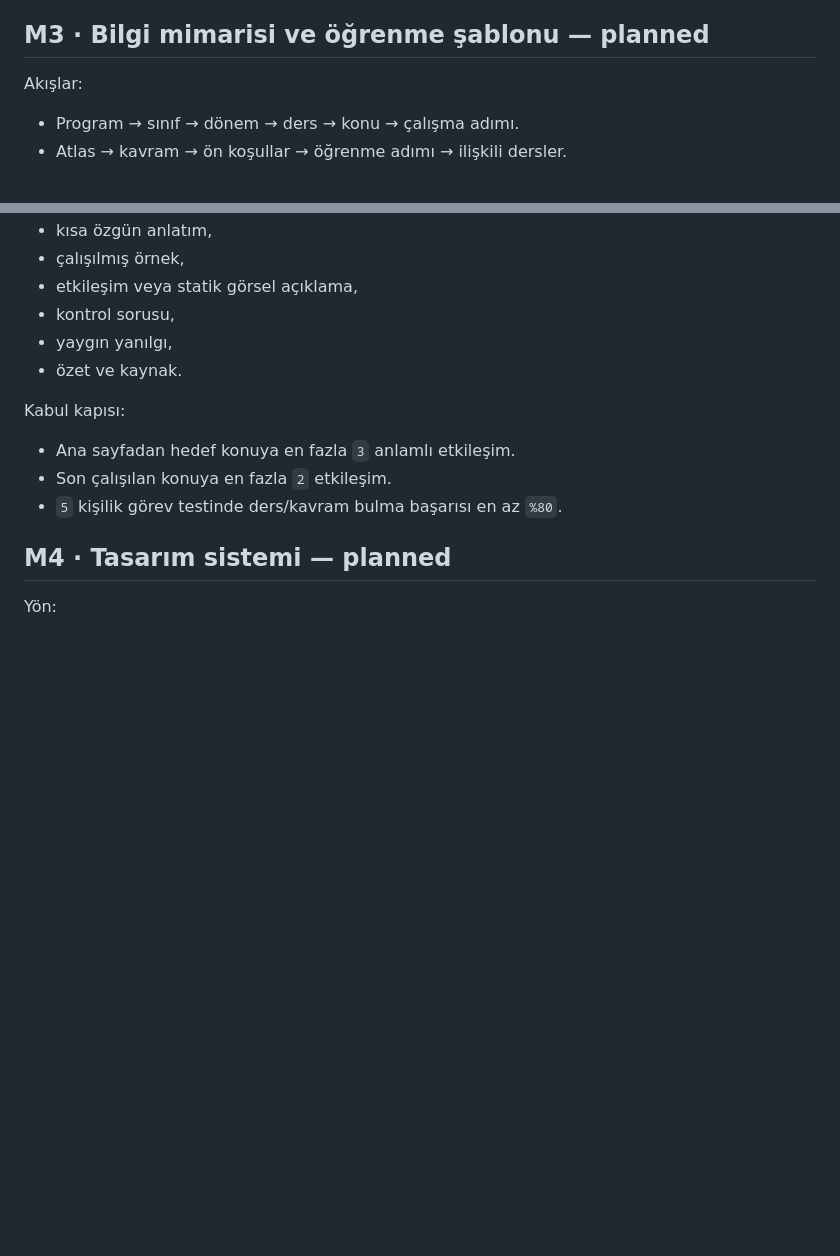
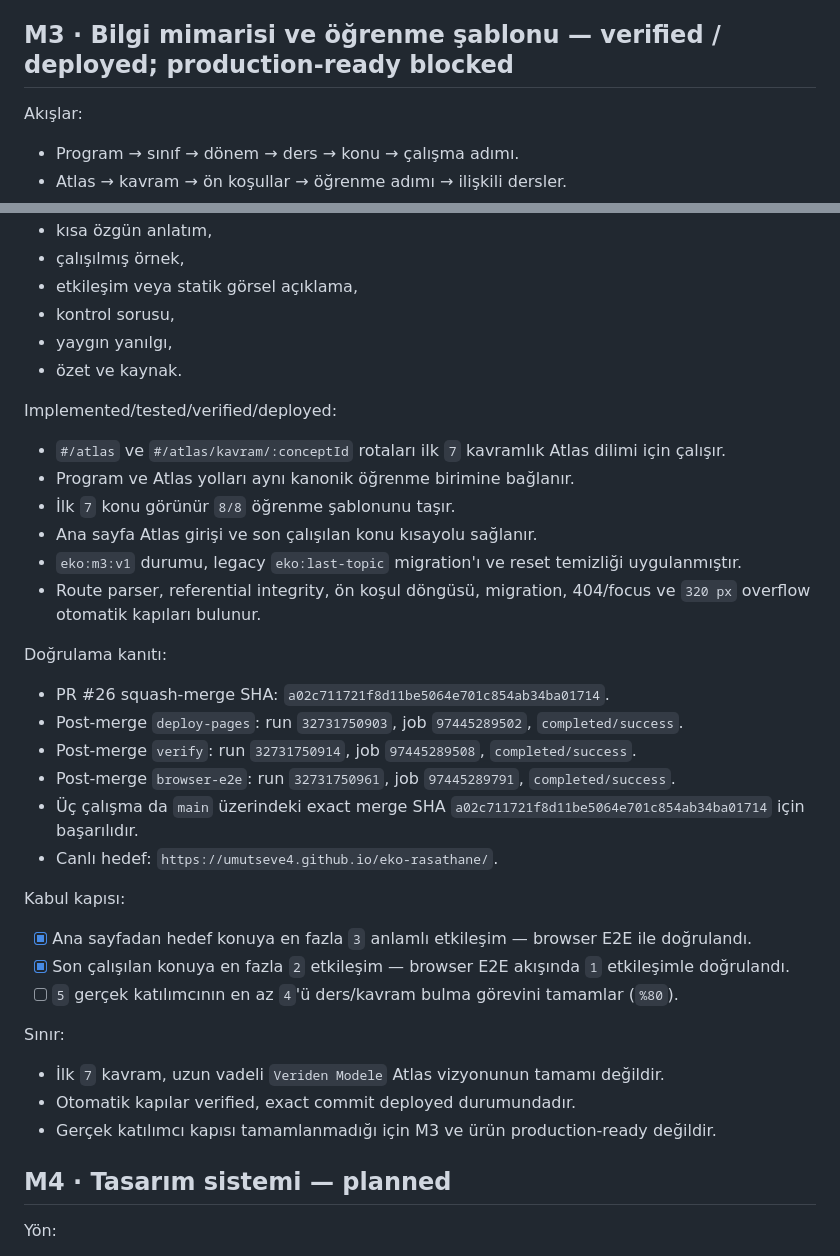
Before and after one commit to umutseve4/eko-rasathane, a Markdown page: ROADMAP.md, 2 parts joined by grey strips. GitHub-like rendering; blank space fills up the shorter version.

```diff
--- a/ROADMAP.md
+++ b/ROADMAP.md
@@ -69,7 +69,7 @@ Kabul kapısı:
 - Belirsiz kayıtlar verified gösterilmez.
 - PR CI ve browser kapıları `completed/success` olur.
 
-## M3 · Bilgi mimarisi ve öğrenme şablonu — planned
+## M3 · Bilgi mimarisi ve öğrenme şablonu — verified / deployed; production-ready blocked
 
 Akışlar:
 - Program → sınıf → dönem → ders → konu → çalışma adımı.
@@ -85,10 +85,31 @@ Her öğrenme birimi:
 - yaygın yanılgı,
 - özet ve kaynak.
 
+Implemented/tested/verified/deployed:
+- `#/atlas` ve `#/atlas/kavram/:conceptId` rotaları ilk `7` kavramlık Atlas dilimi için çalışır.
+- Program ve Atlas yolları aynı kanonik öğrenme birimine bağlanır.
+- İlk `7` konu görünür `8/8` öğrenme şablonunu taşır.
+- Ana sayfa Atlas girişi ve son çalışılan konu kısayolu sağlanır.
+- `eko:m3:v1` durumu, legacy `eko:last-topic` migration'ı ve reset temizliği uygulanmıştır.
+- Route parser, referential integrity, ön koşul döngüsü, migration, 404/focus ve `320 px` overflow otomatik kapıları bulunur.
+
+Doğrulama kanıtı:
+- PR #26 squash-merge SHA: `a02c711721f8d11be5064e701c854ab34ba01714`.
+- Post-merge `deploy-pages`: run `32731750903`, job `97445289502`, `completed/success`.
+- Post-merge `verify`: run `32731750914`, job `97445289508`, `completed/success`.
+- Post-merge `browser-e2e`: run `32731750961`, job `97445289791`, `completed/success`.
+- Üç çalışma da `main` üzerindeki exact merge SHA `a02c711721f8d11be5064e701c854ab34ba01714` için başarılıdır.
+- Canlı hedef: `https://umutseve4.github.io/eko-rasathane/`.
+
 Kabul kapısı:
-- Ana sayfadan hedef konuya en fazla `3` anlamlı etkileşim.
-- Son çalışılan konuya en fazla `2` etkileşim.
-- `5` kişilik görev testinde ders/kavram bulma başarısı en az `%80`.
+- [x] Ana sayfadan hedef konuya en fazla `3` anlamlı etkileşim — browser E2E ile doğrulandı.
+- [x] Son çalışılan konuya en fazla `2` etkileşim — browser E2E akışında `1` etkileşimle doğrulandı.
+- [ ] `5` gerçek katılımcının en az `4`'ü ders/kavram bulma görevini tamamlar (`%80`).
+
+Sınır:
+- İlk `7` kavram, uzun vadeli `Veriden Modele` Atlas vizyonunun tamamı değildir.
+- Otomatik kapılar verified, exact commit deployed durumundadır.
+- Gerçek katılımcı kapısı tamamlanmadığı için M3 ve ürün production-ready değildir.
 
 ## M4 · Tasarım sistemi — planned
 
```
Also changed, not shown: README.md (+11 -3 lines).
